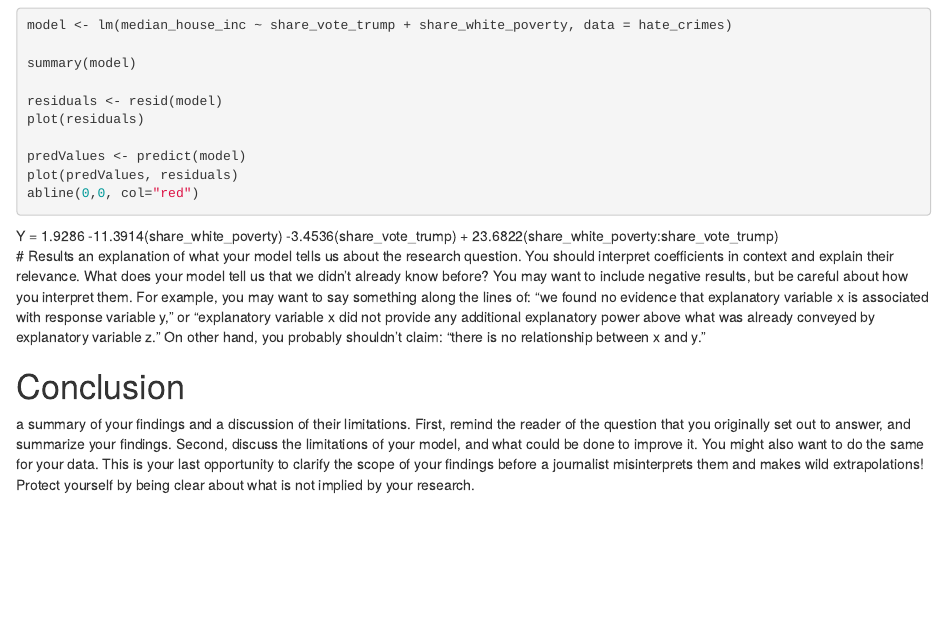
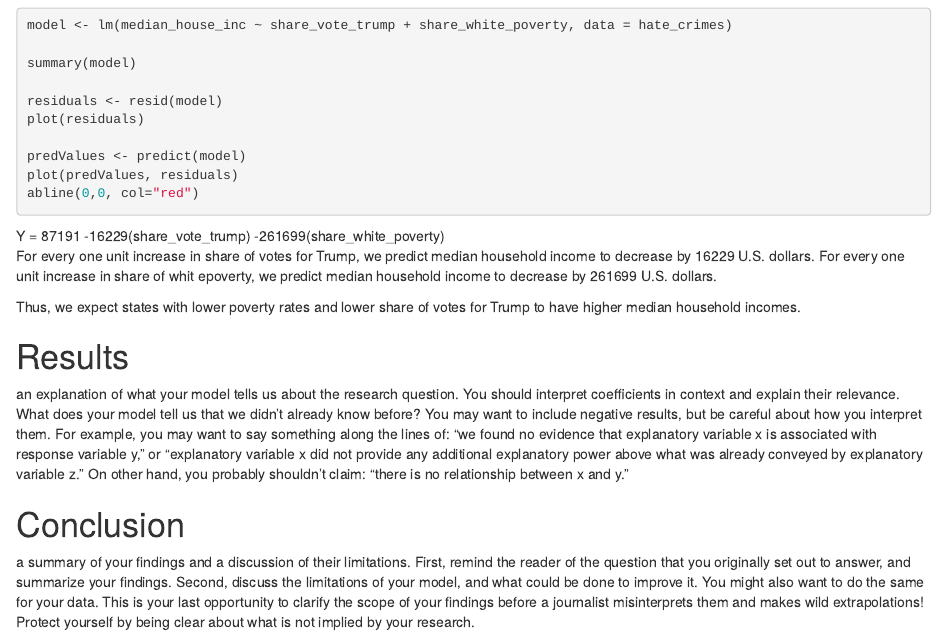
Before and after one commit to niannucci/291-final-project, an R Markdown document (report.Rmd): the page in a window 1100 px wide, from 920 px down. Rendered offline with R 4.5, knitr and Pandoc, with nearby package versions; the code chunks are not run, so their results and figures are left out.

Commit message:
changed variables

````diff
--- a/report.Rmd
+++ b/report.Rmd
@@ -42,7 +42,11 @@ predValues <- predict(model)
 plot(predValues, residuals)
 abline(0,0, col="red")
 ```
-Y = 1.9286 -11.3914(share_white_poverty) -3.4536(share_vote_trump) + 23.6822(share_white_poverty:share_vote_trump)
+Y = 87191 -16229(share_vote_trump) -261699(share_white_poverty)
+For every one unit increase in share of votes for Trump, we predict median household income to decrease by 16229 U.S. dollars. For every one unit increase in share of whit epoverty, we predict median household income to decrease by 261699 U.S. dollars.
+
+Thus, we expect states with lower poverty rates and lower share of votes for Trump to have higher median household incomes.
+
 # Results
 an explanation of what your model tells us about the research question. You should interpret coefficients in context and explain their relevance. What does your model tell us that we didn’t already know before? You may want to include negative results, but be careful about how you interpret them. For example, you may want to say something along the lines of: “we found no evidence that explanatory variable x is associated with response variable y,” or “explanatory variable x did not provide any additional explanatory power above what was already conveyed by explanatory variable z.” On other hand, you probably shouldn’t claim: “there is no relationship between x and y.”
 
````
Also changed, not shown: other_analysis.Rmd (+1 -1 lines).
